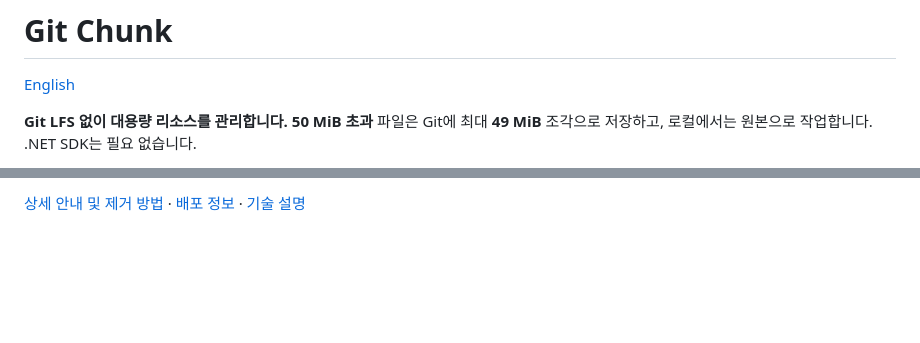
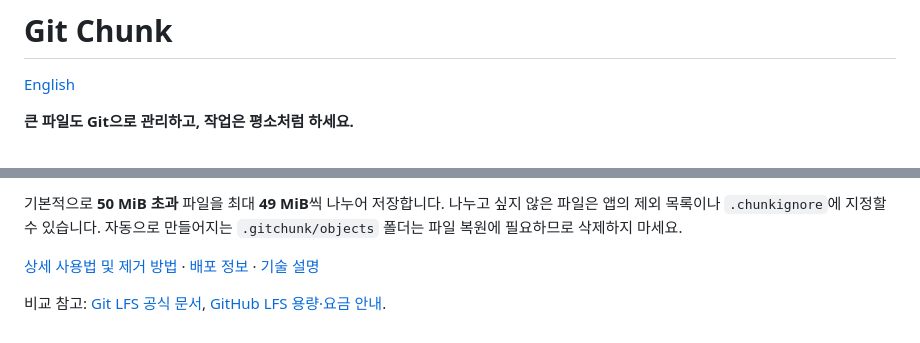
Before and after one commit to MDJ0126/GitChunk, a Markdown page: README.ko.md, 2 parts joined by grey strips. GitHub-like rendering; blank space fills up the shorter version.

```diff
--- a/README.ko.md
+++ b/README.ko.md
@@ -2,5 +2,5 @@
 
 [English](README.md)
 
-**Git LFS 없이 대용량 리소스를 관리합니다.** **50 MiB 초과** 파일은 Git에 최대 **49 MiB** 조각으로 저장하고, 로컬에서는 원본으로 작업합니다. .NET SDK는 필요 없습니다.
+**큰 파일도 Git으로 관리하고, 작업은 평소처럼 하세요.**
 
@@ -87,2 +95,6 @@ git chunk update
 
-[상세 안내 및 제거 방법](docs/guide.ko.md) · [배포 정보](Packaging/README.md) · [기술 설명](INSTRUCTIONS.md)
+기본적으로 **50 MiB 초과** 파일을 최대 **49 MiB**씩 나누어 저장합니다. 나누고 싶지 않은 파일은 앱의 제외 목록이나 `.chunkignore`에 지정할 수 있습니다. 자동으로 만들어지는 `.gitchunk/objects` 폴더는 파일 복원에 필요하므로 삭제하지 마세요.
+
+[상세 사용법 및 제거 방법](docs/guide.ko.md) · [배포 정보](Packaging/README.md) · [기술 설명](INSTRUCTIONS.md)
+
+비교 참고: [Git LFS 공식 문서](https://github.com/git-lfs/git-lfs/blob/main/docs/man/git-lfs.adoc), [GitHub LFS 용량·요금 안내](https://docs.github.com/en/billing/concepts/product-billing/git-lfs).
```
Also changed, not shown: other parts of README.ko.md (+37 -29 lines), README.md (+43 -31 lines).
